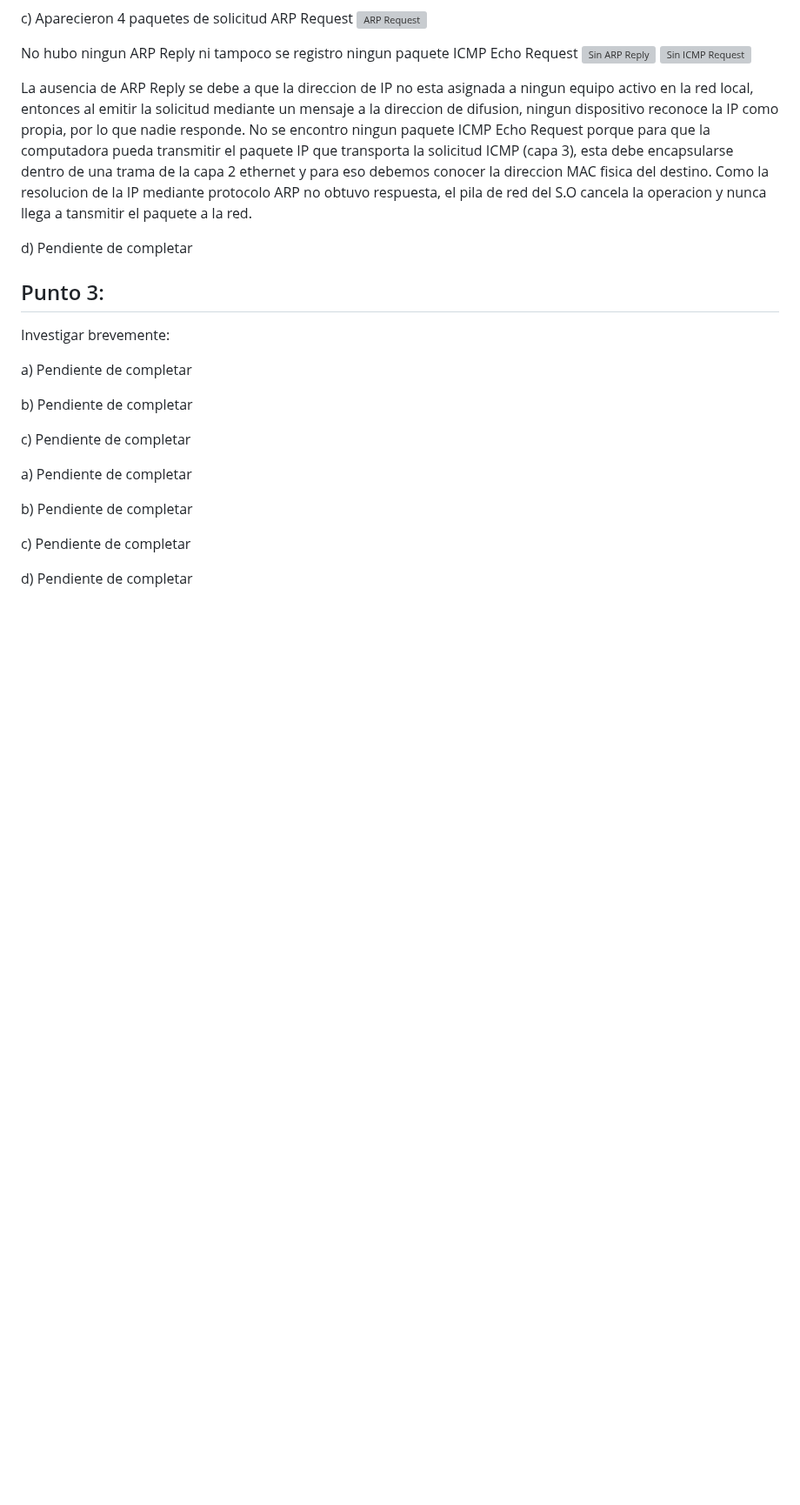
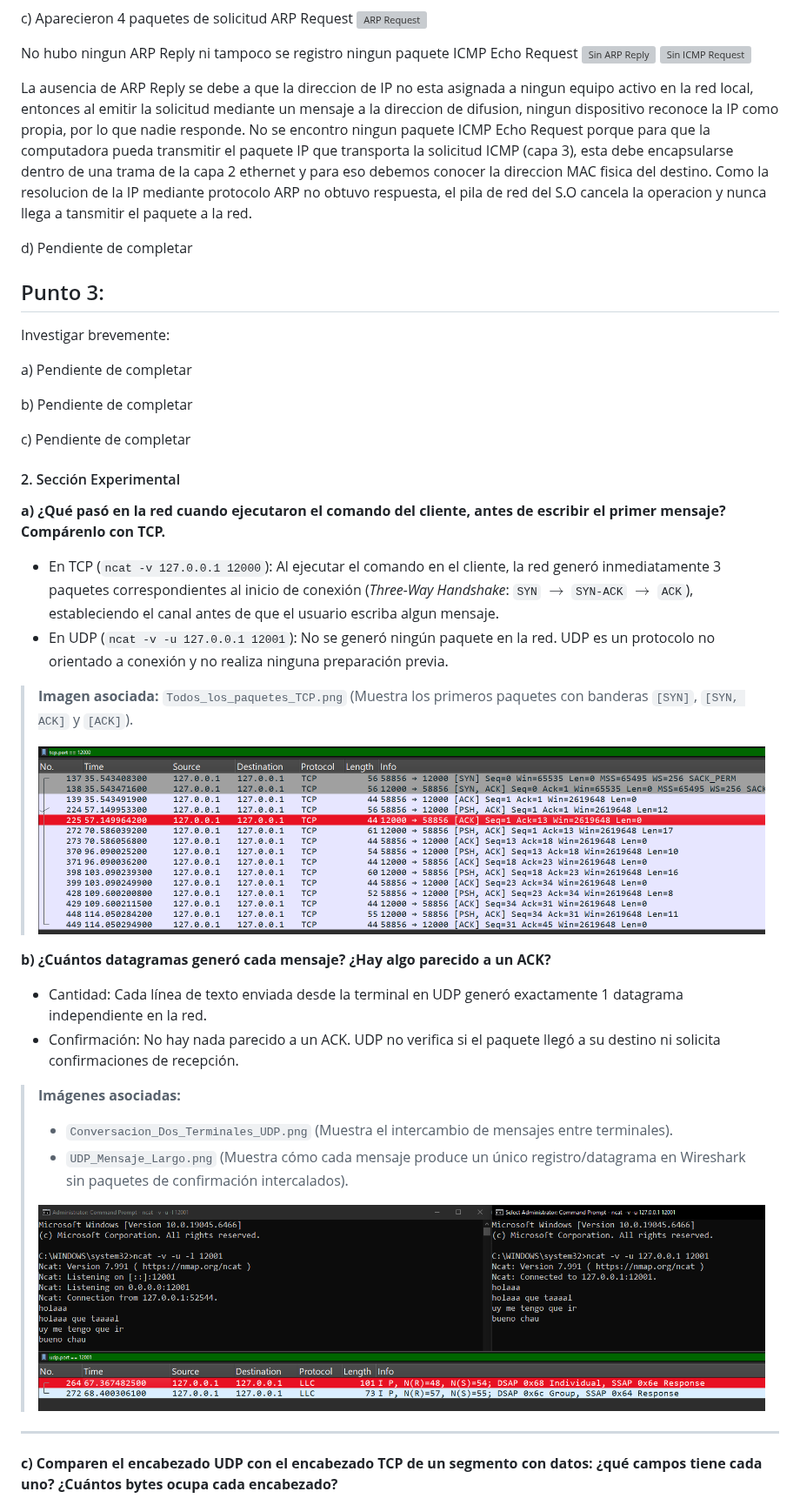
Before and after one commit to vicartu26/Redes_De_Computadoras_Red_Hot_Chilli_Packets, a Markdown page: TP5/Lab5.md, the part around one of its changes. Shown at 87% size. Drawn GitHub-style; pictures changed too: TP5/images/Conversacion_Dos_Terminales_UDP.png (added), TP5/images/Todos_los_paquetes_TCP.png (added), TP5/images/UDP_Mensaje_Largo.png (added); blank space fills up the shorter version; grey boxes are pictures that could not be loaded.

Commit message:
Cargo puntos del 3-a hasta el 3-d, correspondientes a la seccion experimental del lab5

```diff
--- a/TP5/Lab5.md
+++ b/TP5/Lab5.md
@@ -128,10 +128,29 @@ c) Pendiente de completar
 
 
 
-a) Pendiente de completar
+#### 2. Sección Experimental
 
-b) Pendiente de completar
+ **a) ¿Qué pasó en la red cuando ejecutaron el comando del cliente, antes de escribir el primer mensaje? Compárenlo con TCP.**
+* En TCP (`ncat -v 127.0.0.1 12000`): Al ejecutar el comando en el cliente, la red generó inmediatamente 3 paquetes correspondientes al inicio de conexión (*Three-Way Handshake*: `SYN` $\rightarrow$ `SYN-ACK` $\rightarrow$ `ACK`), estableciendo el canal antes de que el usuario escriba algun mensaje.
+* En UDP (`ncat -v -u 127.0.0.1 12001`): No se generó ningún paquete en la red. UDP es un protocolo no orientado a conexión y no realiza ninguna preparación previa.
 
-c) Pendiente de completar
+> **Imagen asociada:** `Todos_los_paquetes_TCP.png` (Muestra los primeros paquetes con banderas `[SYN]`, `[SYN, ACK]` y `[ACK]`).
+>
+> ![Three-Way Handshake TCP](images/Todos_los_paquetes_TCP.png)
 
-d) Pendiente de completar
+
+ **b) ¿Cuántos datagramas generó cada mensaje? ¿Hay algo parecido a un ACK?**
+* Cantidad: Cada línea de texto enviada desde la terminal en UDP generó exactamente 1 datagrama independiente en la red.
+* Confirmación: No hay nada parecido a un ACK. UDP no verifica si el paquete llegó a su destino ni solicita confirmaciones de recepción.
+
+> **Imágenes asociadas:**
+> * `Conversacion_Dos_Terminales_UDP.png` (Muestra el intercambio de mensajes entre terminales).
+> * `UDP_Mensaje_Largo.png` (Muestra cómo cada mensaje produce un único registro/datagrama en Wireshark sin paquetes de confirmación intercalados).
+>
+> ![Terminales UDP](images/Conversacion_Dos_Terminales_UDP.png)
+> ![Captura UDP](images/UDP_Mensaje_Largo.png)
+
+---
+
+ **c) Comparen el encabezado UDP con el encabezado TCP de un segmento con datos: ¿qué campos tiene cada uno? ¿Cuántos bytes ocupa cada encabezado?**
+
```
Also changed, not shown: other parts of TP5/Lab5.md (+28 -0 lines), TP5/images/Mensaje_Cerrando_TCP.png (added), TP5/images/Paquete_UDP.png (added), TP5/images/Paquetes_TCP_2.png (added).
